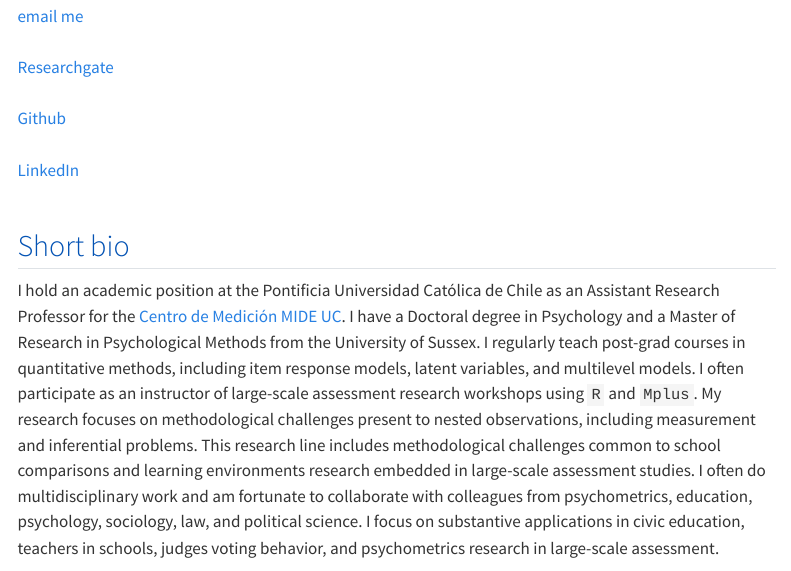
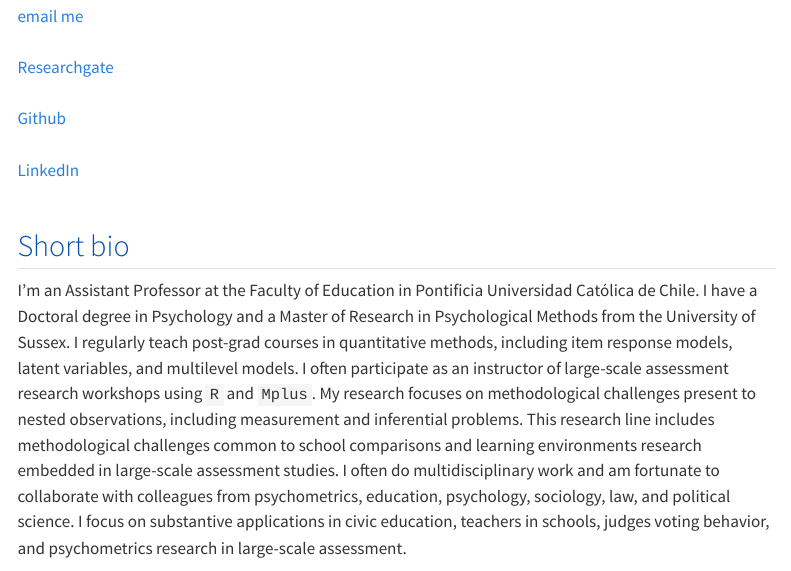
Before and after one commit to dacarras/dacarras.github.io, a Quarto document (index.qmd): the page in a window 1100 px wide, from 470 px down. Rendered offline with R 4.5, knitr and Pandoc in place of Quarto, with nearby package versions; menus at the side of the page are left out.

Commit message:
update short bio

```diff
--- a/index.qmd
+++ b/index.qmd
@@ -28,7 +28,7 @@ Hi, i'm Diego or dacarras. I'm a methodologist who works in large-scale assessme
 
 ## <span style="color: #0453B4"> Short bio </span>
 
-I hold an academic position at the Pontificia Universidad Católica de Chile as an Assistant Research Professor for the [Centro de Medición MIDE UC](https://mideuc.cl/equipo-de-trabajo-in/diego-carrasco/). I have a Doctoral degree in Psychology and a Master of Research in Psychological Methods from the University of Sussex. I regularly teach post-grad courses in quantitative methods, including item response models, latent variables, and multilevel models. I often participate as an instructor of large-scale assessment research workshops using `R` and `Mplus`. My research focuses on methodological challenges present to nested observations, including measurement and inferential problems. This research line includes methodological challenges common to school comparisons and learning environments research embedded in large-scale assessment studies. I often do multidisciplinary work and am fortunate to collaborate with colleagues from psychometrics, education, psychology, sociology, law, and political science. I focus on substantive applications in civic education, teachers in schools, judges voting behavior, and psychometrics research in large-scale assessment.
+I’m an Assistant Professor at the Faculty of Education in Pontificia Universidad Católica de Chile. I have a Doctoral degree in Psychology and a Master of Research in Psychological Methods from the University of Sussex. I regularly teach post-grad courses in quantitative methods, including item response models, latent variables, and multilevel models. I often participate as an instructor of large-scale assessment research workshops using `R` and `Mplus`. My research focuses on methodological challenges present to nested observations, including measurement and inferential problems. This research line includes methodological challenges common to school comparisons and learning environments research embedded in large-scale assessment studies. I often do multidisciplinary work and am fortunate to collaborate with colleagues from psychometrics, education, psychology, sociology, law, and political science. I focus on substantive applications in civic education, teachers in schools, judges voting behavior, and psychometrics research in large-scale assessment.
 
 
 Interested in having a workshop at your university or workplace? drop me an email.
```
Also changed, not shown: 2 other files.
